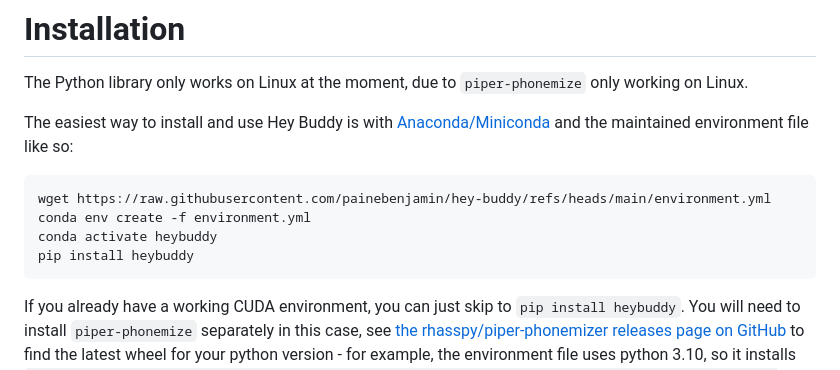
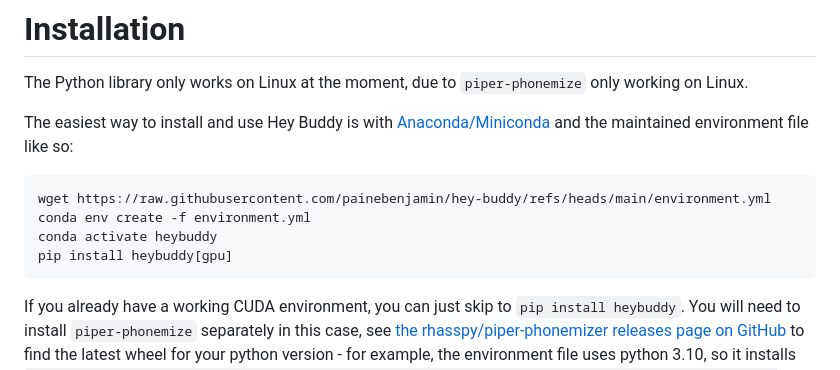
Before and after one commit to therealadityashankar/hey-buddy, a Markdown page: README.md, the part around the change. GitHub-like rendering.

````diff
--- a/README.md
+++ b/README.md
@@ -45,7 +45,7 @@ The easiest way to install and use Hey Buddy is with [Anaconda/Miniconda](https:
 wget https://raw.githubusercontent.com/painebenjamin/hey-buddy/refs/heads/main/environment.yml
 conda env create -f environment.yml
 conda activate heybuddy
-pip install heybuddy
+pip install heybuddy[gpu]
 ```
 
 If you already have a working CUDA environment, you can just skip to `pip install heybuddy`. You will need to install `piper-phonemize` separately in this case, see [the rhasspy/piper-phonemizer releases page on GitHub](https://github.com/rhasspy/piper-phonemize/releases/) to find the latest wheel for your python version - for example, the environment file uses python 3.10, so it installs `https://github.com/rhasspy/piper-phonemize/releases/download/v1.1.0/piper_phonemize-1.1.0-cp310-cp310-manylinux_2_28_x86_64.whl`.
````
